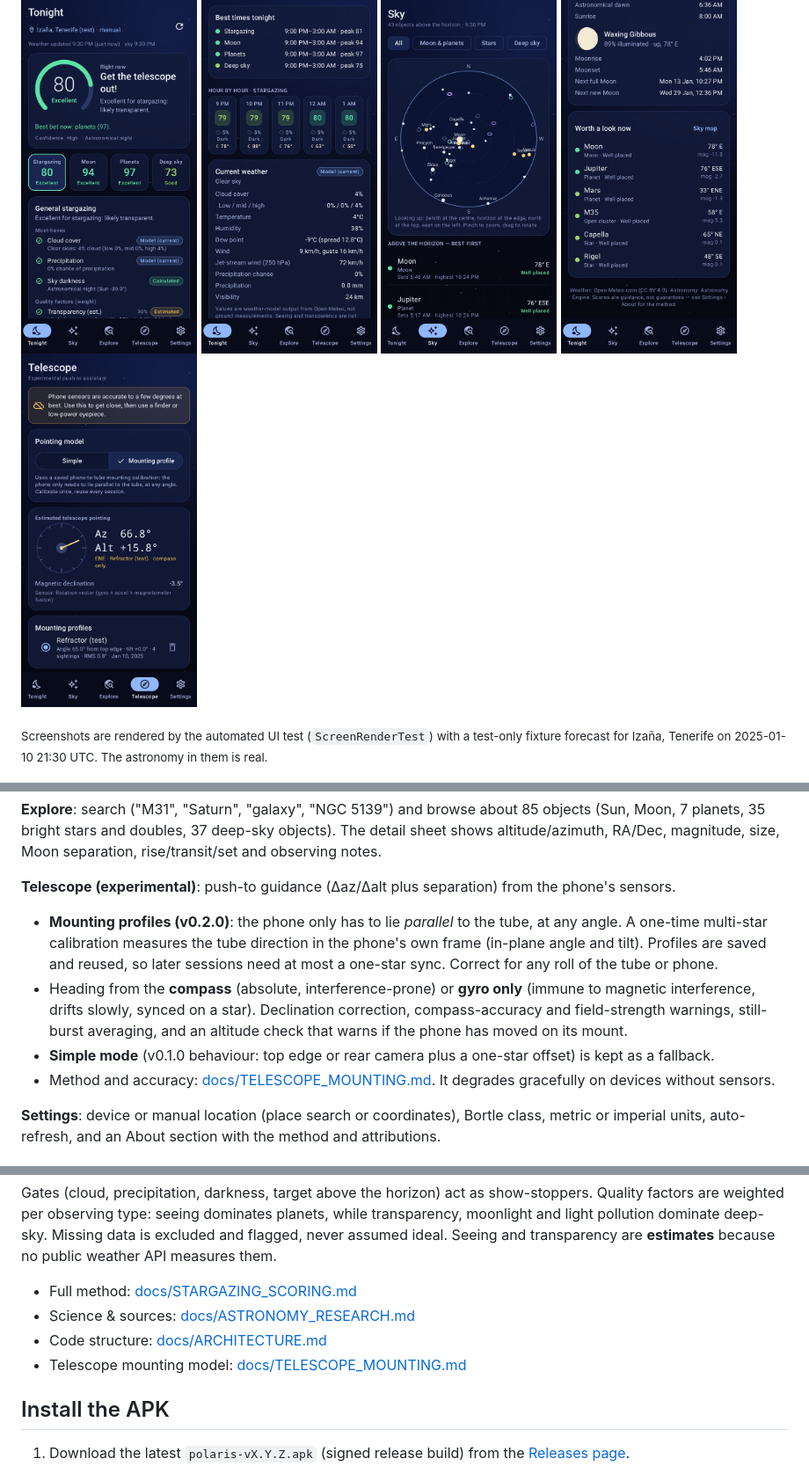
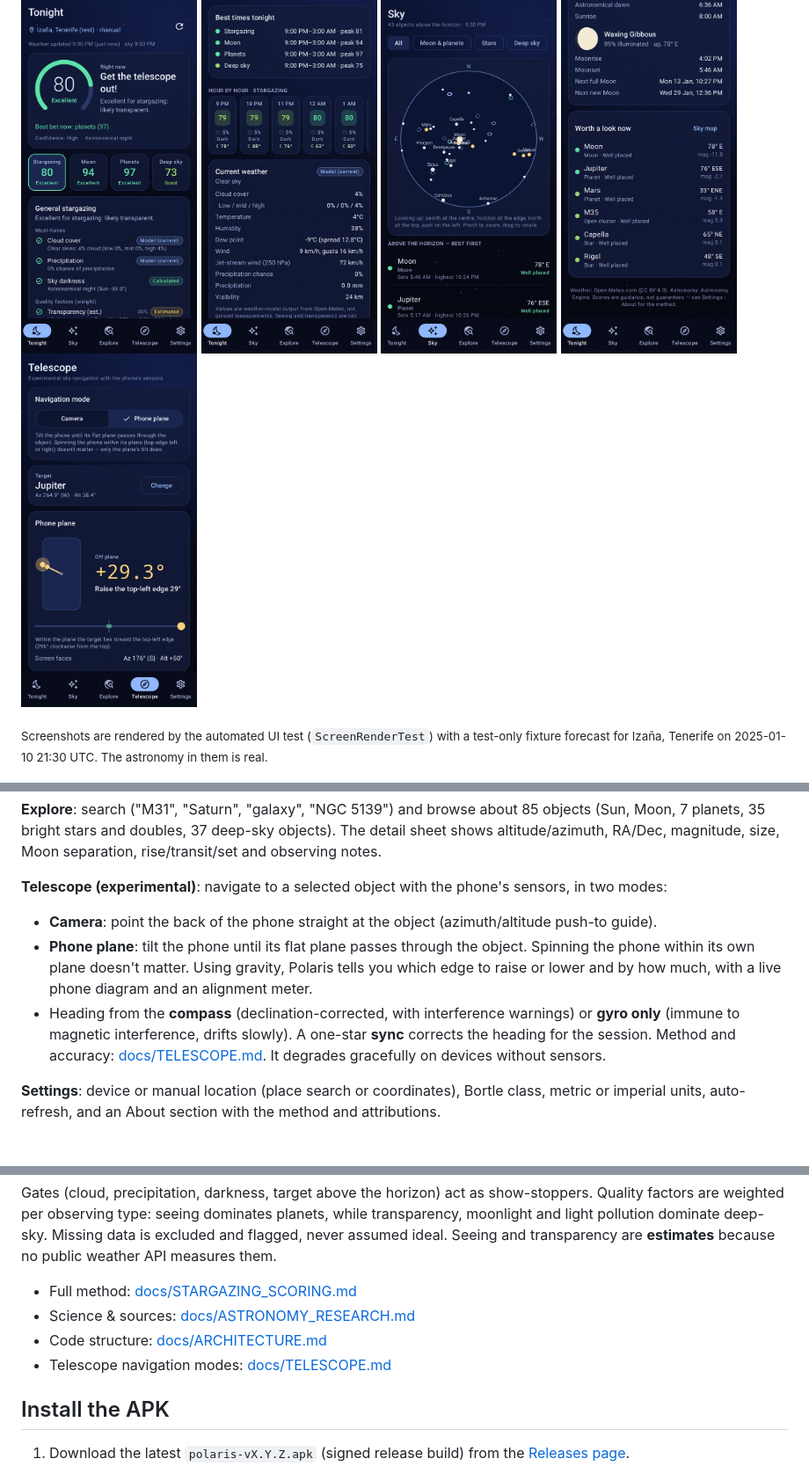
Before and after one commit to JimTheFatJam/claude-open-polaris, a Markdown page: README.md, 3 parts joined by grey strips. Shown at 88% size. GitHub-like rendering; pictures changed too: docs/screenshots/09_telescope_plane.jpg (added), docs/screenshots/09_telescope_profile.jpg (deleted).

```diff
--- a/README.md
+++ b/README.md
@@ -12,7 +12,7 @@ what is well placed in your sky right now and includes an experimental phone-sen
 <img src="docs/screenshots/02_tonight_factors.jpg" width="200" alt="Best times, hourly forecast and weather">
 <img src="docs/screenshots/05_sky.jpg" width="200" alt="Sky map">
 <img src="docs/screenshots/04_tonight_sun_moon.jpg" width="200" alt="Sun, Moon and recommended objects">
-<img src="docs/screenshots/09_telescope_profile.jpg" width="200" alt="Telescope mounting profile mode">
+<img src="docs/screenshots/09_telescope_plane.jpg" width="200" alt="Telescope phone-plane navigation">
 </p>
 
 <sub>Screenshots are rendered by the automated UI test (`ScreenRenderTest`) with a test-only
@@ -42,18 +42,15 @@ every object above the horizon ranked by observability.
 Moon, 7 planets, 35 bright stars and doubles, 37 deep-sky objects). The detail sheet shows
 altitude/azimuth, RA/Dec, magnitude, size, Moon separation, rise/transit/set and observing notes.
 
-**Telescope (experimental)**: push-to guidance (Δaz/Δalt plus separation) from the phone's sensors.
-- **Mounting profiles (v0.2.0)**: the phone only has to lie *parallel* to the tube, at any angle.
-  A one-time multi-star calibration measures the tube direction in the phone's own frame (in-plane
-  angle and tilt). Profiles are saved and reused, so later sessions need at most a one-star sync.
-  Correct for any roll of the tube or phone.
-- Heading from the **compass** (absolute, interference-prone) or **gyro only** (immune to magnetic
-  interference, drifts slowly, synced on a star). Declination correction, compass-accuracy and
-  field-strength warnings, still-burst averaging, and an altitude check that warns if the phone has
-  moved on its mount.
-- **Simple mode** (v0.1.0 behaviour: top edge or rear camera plus a one-star offset) is kept as a fallback.
-- Method and accuracy: [docs/TELESCOPE_MOUNTING.md](docs/TELESCOPE_MOUNTING.md). It degrades
-  gracefully on devices without sensors.
+**Telescope (experimental)**: navigate to a selected object with the phone's sensors, in two modes:
+- **Camera**: point the back of the phone straight at the object (azimuth/altitude push-to guide).
+- **Phone plane**: tilt the phone until its flat plane passes through the object. Spinning the phone
+  within its own plane doesn't matter. Using gravity, Polaris tells you which edge to raise or
+  lower and by how much, with a live phone diagram and an alignment meter.
+- Heading from the **compass** (declination-corrected, with interference warnings) or **gyro only**
+  (immune to magnetic interference, drifts slowly). A one-star **sync** corrects the heading for the
+  session. Method and accuracy: [docs/TELESCOPE.md](docs/TELESCOPE.md). It degrades gracefully on
+  devices without sensors.
 
 **Settings**: device or manual location (place search or coordinates), Bortle class, metric or
 imperial units, auto-refresh, and an About section with the method and attributions.
@@ -71,7 +68,7 @@ Seeing and transparency are **estimates** because no public weather API measures
 - Full method: [docs/STARGAZING_SCORING.md](docs/STARGAZING_SCORING.md)
 - Science & sources: [docs/ASTRONOMY_RESEARCH.md](docs/ASTRONOMY_RESEARCH.md)
 - Code structure: [docs/ARCHITECTURE.md](docs/ARCHITECTURE.md)
-- Telescope mounting model: [docs/TELESCOPE_MOUNTING.md](docs/TELESCOPE_MOUNTING.md)
+- Telescope navigation modes: [docs/TELESCOPE.md](docs/TELESCOPE.md)
 
 ## Install the APK
 
```
Also changed, not shown: docs/ARCHITECTURE.md (+12 -10 lines), docs/TELESCOPE.md (added, +80 -0 lines), docs/TELESCOPE_MOUNTING.md (deleted, +0 -165 lines), docs/releases/v0.3.0.md (added, +28 -0 lines), docs/screenshots/10_telescope_camera.jpg (added), docs/screenshots/10_telescope_profile_cards.jpg (deleted), 8 other files.
